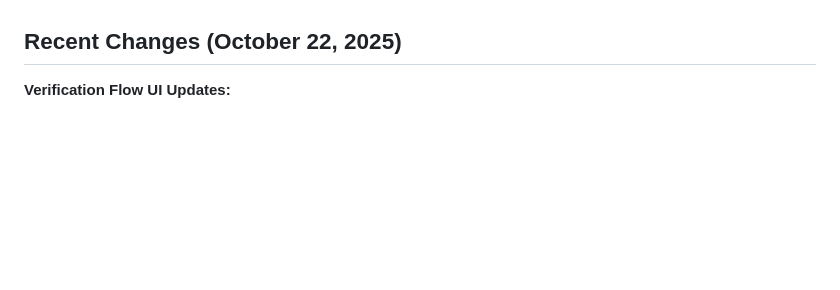
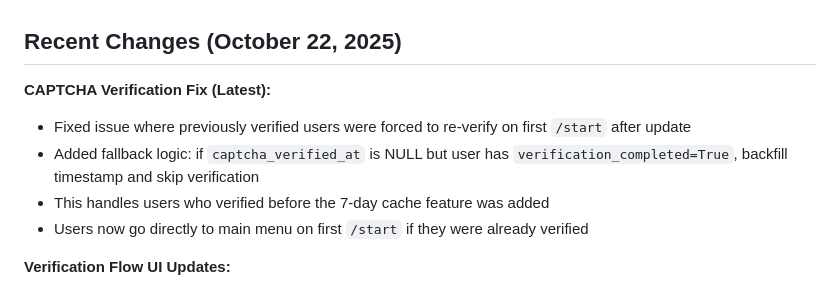
Before and after one commit to SmratJay/teleaccount-bot, a Markdown page: replit.md, the part around the change. Rendered like a GitHub page; blank space fills up the shorter version.

Commit message:
Fix issue with users needing to re-verify after an update
Address an issue where previously verified users were prompted to re-verify upon their first `/start` command post-update by implementing fallback logic and backfilling timestamps for users with `verification_completed=True` but a NULL `captcha_verified_at`.

Replit-Commit-Author: Agent
Replit-Commit-Session-Id: 9760c1bd-3531-4fc8-9f7b-86673b329652
Replit-Commit-Checkpoint-Type: full_checkpoint

```diff
--- a/replit.md
+++ b/replit.md
@@ -5,6 +5,12 @@
 A comprehensive Telegram bot platform for selling Telegram accounts. It features advanced security, multi-language support, and automated account configuration. The system manages the entire lifecycle from account verification and sale to post-sale configuration and withdrawal processing. The project aims to provide a robust solution for automated Telegram account vending with strong security and user management capabilities.
 
 ## Recent Changes (October 22, 2025)
+
+**CAPTCHA Verification Fix (Latest):**
+- Fixed issue where previously verified users were forced to re-verify on first `/start` after update
+- Added fallback logic: if `captcha_verified_at` is NULL but user has `verification_completed=True`, backfill timestamp and skip verification
+- This handles users who verified before the 7-day cache feature was added
+- Users now go directly to main menu on first `/start` if they were already verified
 
 **Verification Flow UI Updates:**
 - Updated DEFAULT_VERIFICATION_CHANNELS to 2 channels: "MAIN Channel and support" (https://t.me/teleflare_bot_io) and "Backup channel" (no link)
```
